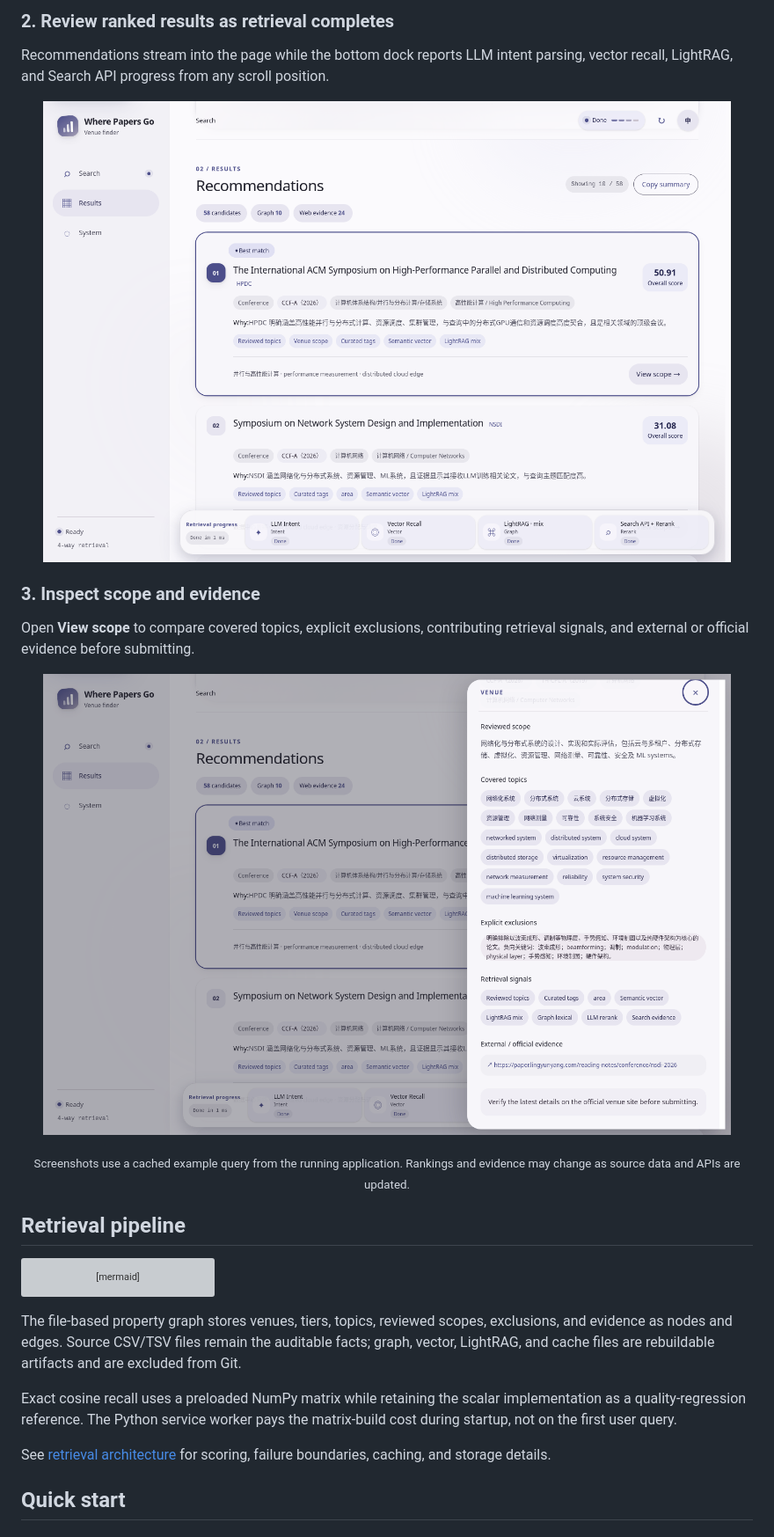
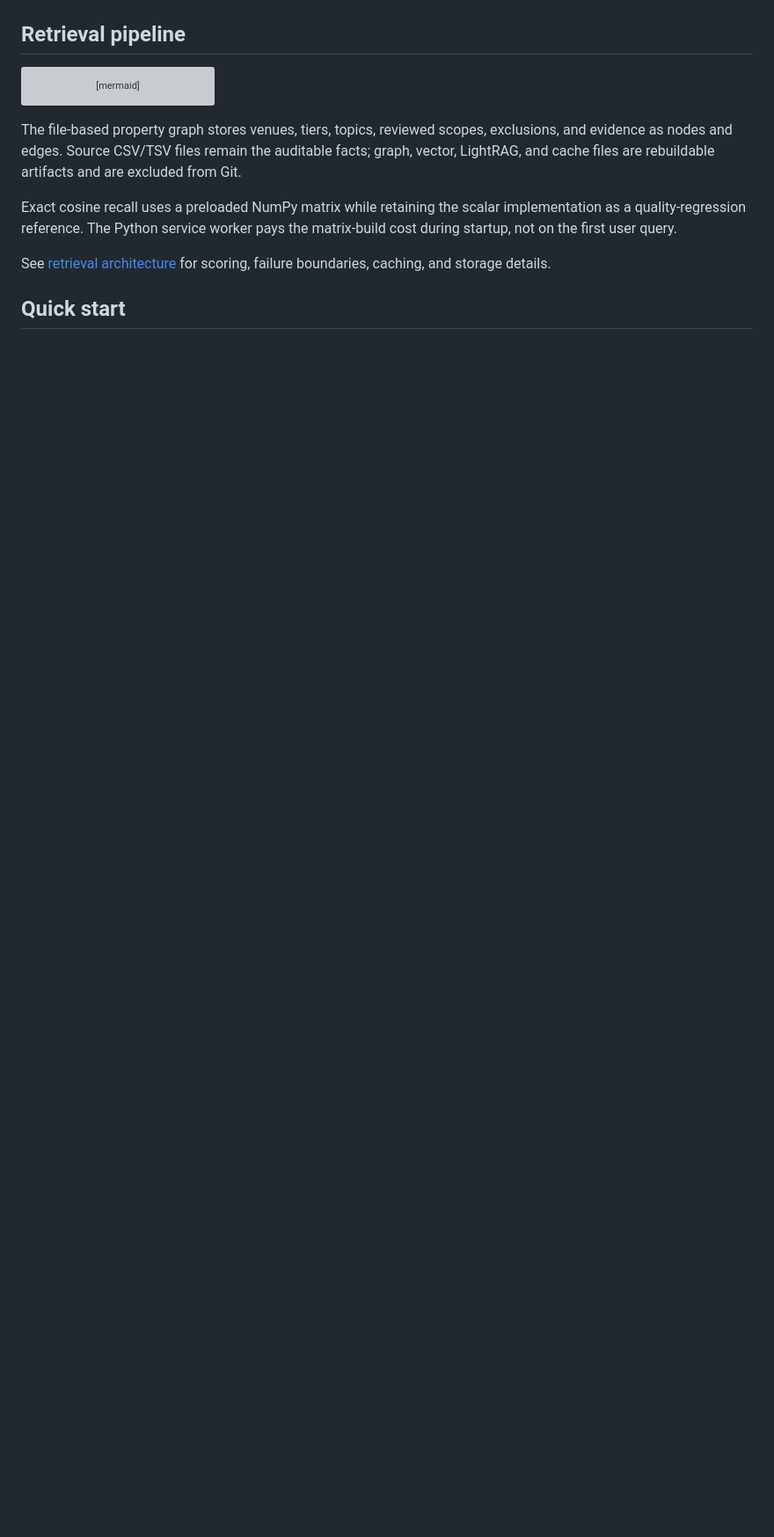
Before and after one commit to rudykon/Where_Papers_Go, a Markdown page: README.md, the part around one of its changes. Shown at 88% size. Drawn GitHub-style; blank space fills up the shorter version; grey boxes are pictures that could not be loaded.

```diff
--- a/README.md
+++ b/README.md
@@ -171,22 +163,4 @@ Enter a title, abstract, or research idea, then expand **Submission scope** only
 </p>
-
-### 2. Review ranked results as retrieval completes
-
-Recommendations stream into the page while the bottom dock reports LLM intent parsing, vector recall, LightRAG, and Search API progress from any scroll position.
-
-<p align="center">
-  <img src="docs/screenshots/02-ranked-results-en.png" alt="Ranked conference results with the persistent four-stage retrieval progress dock" width="94%">
-</p>
-
-### 3. Inspect scope and evidence
-
-Open **View scope** to compare covered topics, explicit exclusions, contributing retrieval signals, and external or official evidence before submitting.
-
-<p align="center">
-  <img src="docs/screenshots/03-venue-details-en.png" alt="Venue detail drawer showing scope topics, exclusions, retrieval signals, and external evidence" width="94%">
-</p>
-
-<p align="center"><sub>Screenshots use a cached example query from the running application. Rankings and evidence may change as source data and APIs are updated.</sub></p>
 
 <a id="retrieval-pipeline"></a>
 ## Retrieval pipeline
```
Also changed, not shown: other parts of README.md (+3 -11 lines), README_zh.md (+3 -29 lines), docs/screenshots/01-search-and-filters-en.png, docs/screenshots/01-search-and-filters-zh.png.
